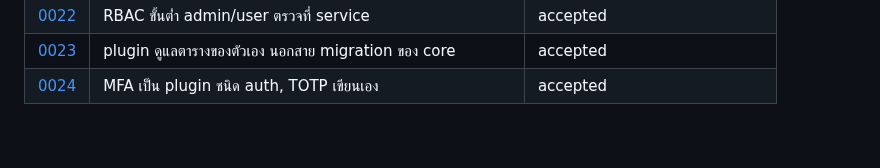
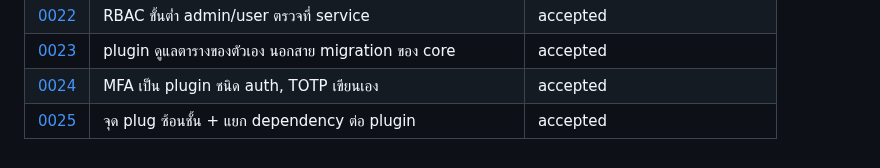
Before and after one commit to sayam/flask-todolist, a Markdown page: docs/adr/README.md, the part around the change. Rendered like a GitHub page.

```diff
--- a/docs/adr/README.md
+++ b/docs/adr/README.md
@@ -30,3 +30,4 @@ ADR 0002–0008 เป็นการ backfill การตัดสินใจ
 | [0022](0022-minimal-rbac.md) | RBAC ขั้นต่ำ admin/user ตรวจที่ service | accepted |
 | [0023](0023-plugin-owns-its-own-table.md) | plugin ดูแลตารางของตัวเอง นอกสาย migration ของ core | accepted |
 | [0024](0024-mfa-as-an-auth-plugin.md) | MFA เป็น plugin ชนิด auth, TOTP เขียนเอง | accepted |
+| [0025](0025-plug-points-and-supply-chain-isolation.md) | จุด plug ซ้อนชั้น + แยก dependency ต่อ plugin | accepted |
```
Also changed, not shown: docs/adr/0025-plug-points-and-supply-chain-isolation.md (added, +159 -0 lines).
